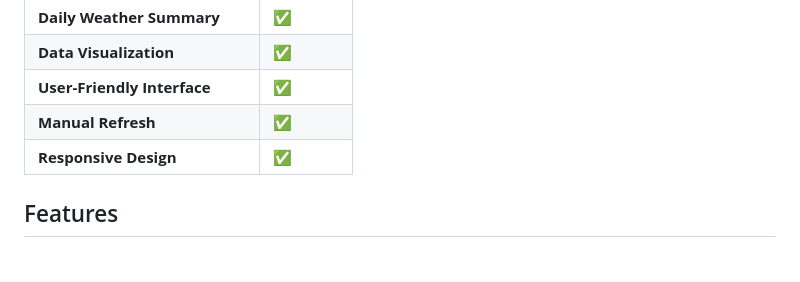
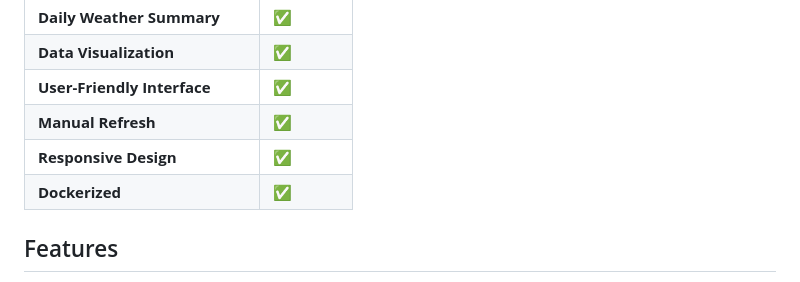
Before and after one commit to RAJPOWELL/Weather-Monitoring-with-Rollups-and-Aggregates, a Markdown page: README.md, the part around the change. Drawn GitHub-style.

```diff
--- a/README.md
+++ b/README.md
@@ -14,6 +14,7 @@ The Real-Time Weather Monitoring System is a web application that provides users
 | **User-Friendly Interface**           | ✅        |
 | **Manual Refresh**                    | ✅        |
 | **Responsive Design**                 | ✅        |
+| **Dockerized**                        | ✅        |
 
 
 ## Features
```
